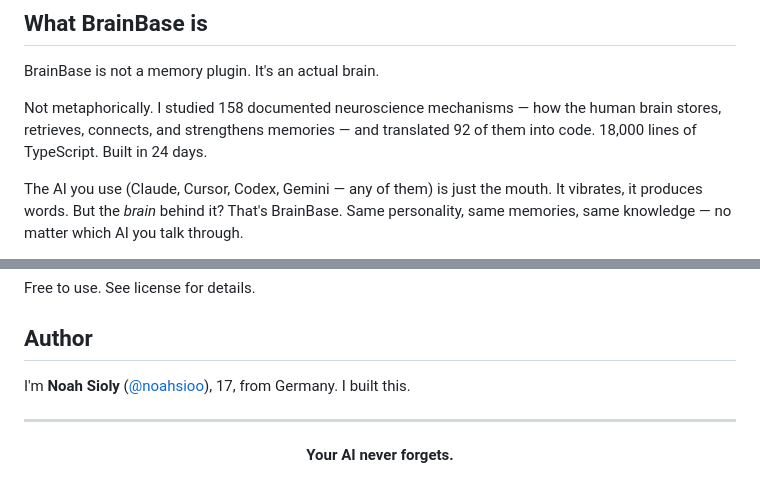
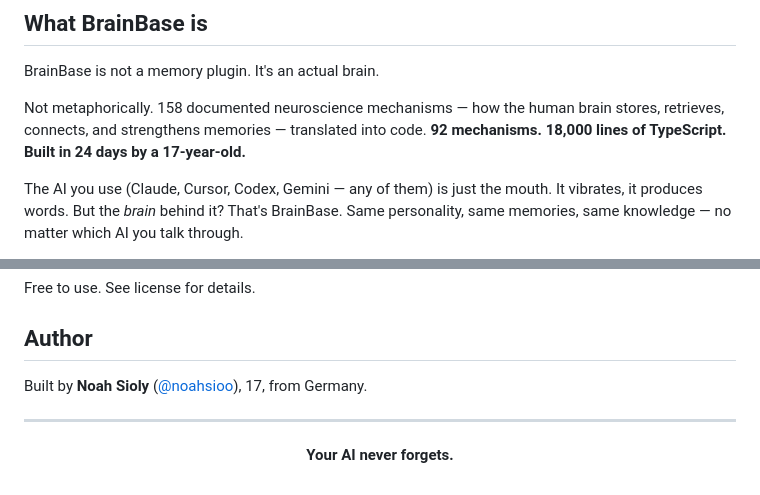
Before and after one commit to noahsioo/brainbase, a Markdown page: README.md, 2 parts joined by grey strips. Rendered like a GitHub page.

Commit message:
📝 README: revert to third person

```diff
--- a/README.md
+++ b/README.md
@@ -36,7 +36,7 @@ Your AI is a genius with amnesia.
 
 BrainBase is not a memory plugin. It's an actual brain.
 
-Not metaphorically. I studied 158 documented neuroscience mechanisms — how the human brain stores, retrieves, connects, and strengthens memories — and translated 92 of them into code. 18,000 lines of TypeScript. Built in 24 days.
+Not metaphorically. 158 documented neuroscience mechanisms — how the human brain stores, retrieves, connects, and strengthens memories — translated into code. **92 mechanisms. 18,000 lines of TypeScript. Built in 24 days by a 17-year-old.**
 
 The AI you use (Claude, Cursor, Codex, Gemini — any of them) is just the mouth. It vibrates, it produces words. But the *brain* behind it? That's BrainBase. Same personality, same memories, same knowledge — no matter which AI you talk through.
 
@@ -264,7 +264,7 @@ Free to use. See license for details.
 
 ## Author
 
-I'm **Noah Sioly** ([@noahsioo](https://x.com/noahsioo)), 17, from Germany. I built this.
+Built by **Noah Sioly** ([@noahsioo](https://x.com/noahsioo)), 17, from Germany.
 
 ---
 
```
